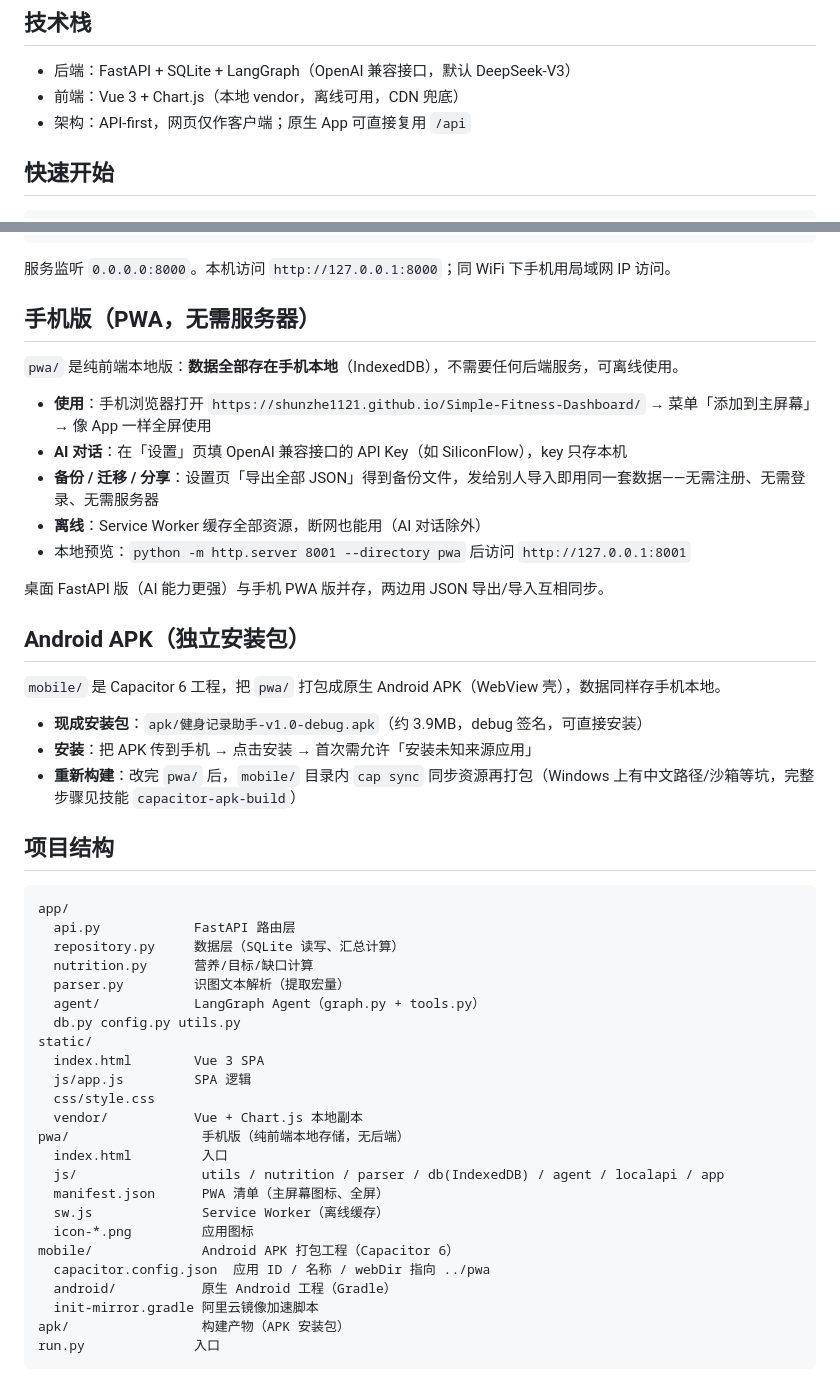
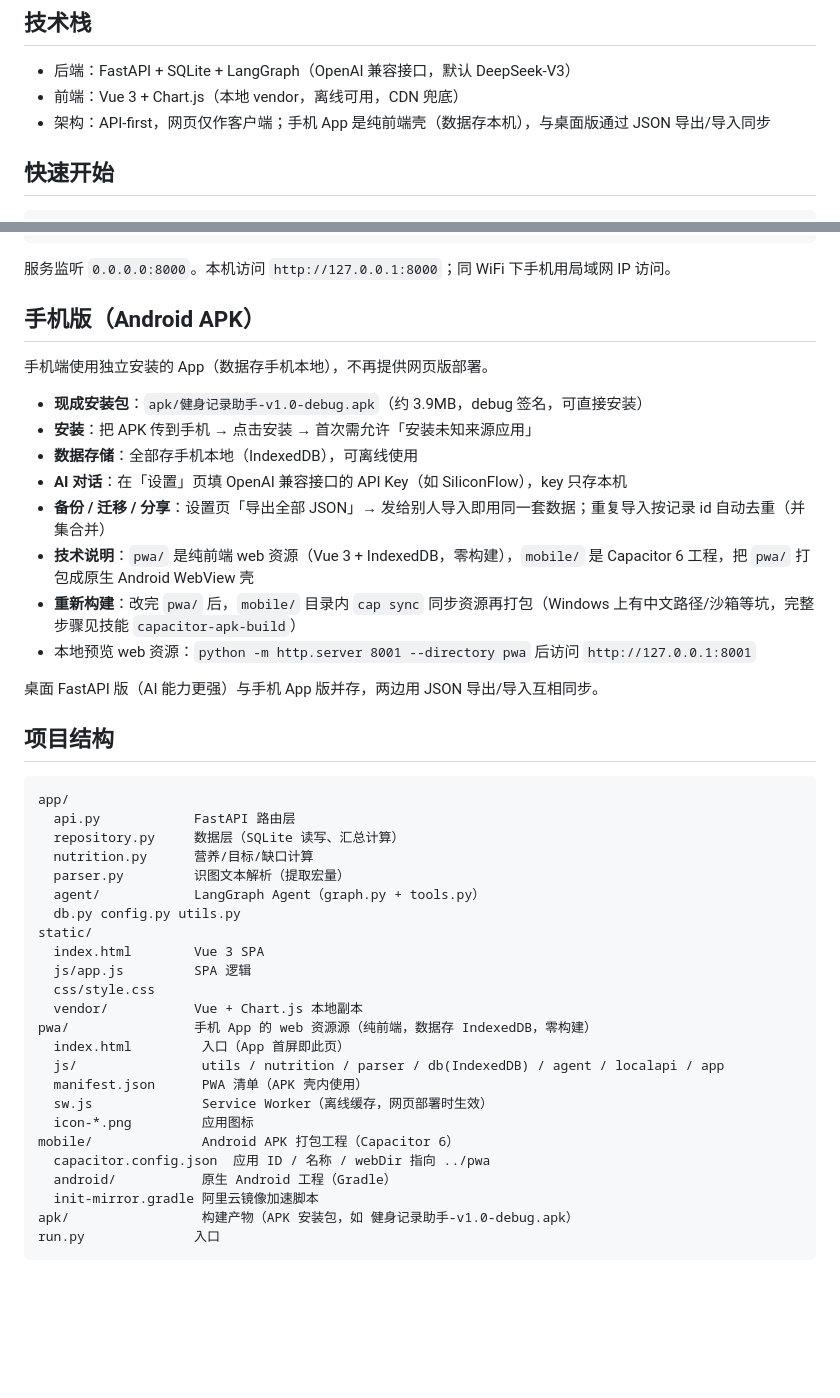
Before and after one commit to shunzhe1121/Simple-Fitness-Dashboard, a Markdown page: README.md, 2 parts joined by grey strips. GitHub-like rendering; blank space fills up the shorter version.

Commit message:
docs: README 移除网页版残留描述（手机端仅 APK）
- 技术栈：'原生 App 可直接复用 /api' → 手机 App 是纯前端壳，JSON 导出/导入同步
- 项目结构：pwa/ 注释改为'手机 App 的 web 资源源'，manifest/sw.js 标注用途
- 手机版章节已在上轮改为 APK 为主

````diff
--- a/README.md
+++ b/README.md
@@ -16,7 +16,7 @@
 
 - 后端：FastAPI + SQLite + LangGraph（OpenAI 兼容接口，默认 DeepSeek-V3）
 - 前端：Vue 3 + Chart.js（本地 vendor，离线可用，CDN 兜底）
-- 架构：API-first，网页仅作客户端；原生 App 可直接复用 `/api`
+- 架构：API-first，网页仅作客户端；手机 App 是纯前端壳（数据存本机），与桌面版通过 JSON 导出/导入同步
 
 ## 快速开始
 
@@ -37,25 +37,20 @@ python run.py
 
 服务监听 `0.0.0.0:8000`。本机访问 `http://127.0.0.1:8000`；同 WiFi 下手机用局域网 IP 访问。
 
-## 手机版（PWA，无需服务器）
+## 手机版（Android APK）
 
-`pwa/` 是纯前端本地版：**数据全部存在手机本地**（IndexedDB），不需要任何后端服务，可离线使用。
-
-- **使用**：手机浏览器打开 `https://shunzhe1121.github.io/Simple-Fitness-Dashboard/` → 菜单「添加到主屏幕」→ 像 App 一样全屏使用
-- **AI 对话**：在「设置」页填 OpenAI 兼容接口的 API Key（如 SiliconFlow），key 只存本机
-- **备份 / 迁移 / 分享**：设置页「导出全部 JSON」得到备份文件，发给别人导入即用同一套数据——无需注册、无需登录、无需服务器
-- **离线**：Service Worker 缓存全部资源，断网也能用（AI 对话除外）
-- 本地预览：`python -m http.server 8001 --directory pwa` 后访问 `http://127.0.0.1:8001`
-
-桌面 FastAPI 版（AI 能力更强）与手机 PWA 版并存，两边用 JSON 导出/导入互相同步。
-
-## Android APK（独立安装包）
-
-`mobile/` 是 Capacitor 6 工程，把 `pwa/` 打包成原生 Android APK（WebView 壳），数据同样存手机本地。
+手机端使用独立安装的 App（数据存手机本地），不再提供网页版部署。
 
 - **现成安装包**：`apk/健身记录助手-v1.0-debug.apk`（约 3.9MB，debug 签名，可直接安装）
 - **安装**：把 APK 传到手机 → 点击安装 → 首次需允许「安装未知来源应用」
+- **数据存储**：全部存手机本地（IndexedDB），可离线使用
+- **AI 对话**：在「设置」页填 OpenAI 兼容接口的 API Key（如 SiliconFlow），key 只存本机
+- **备份 / 迁移 / 分享**：设置页「导出全部 JSON」→ 发给别人导入即用同一套数据；重复导入按记录 id 自动去重（并集合并）
+- **技术说明**：`pwa/` 是纯前端 web 资源（Vue 3 + IndexedDB，零构建），`mobile/` 是 Capacitor 6 工程，把 `pwa/` 打包成原生 Android WebView 壳
 - **重新构建**：改完 `pwa/` 后，`mobile/` 目录内 `cap sync` 同步资源再打包（Windows 上有中文路径/沙箱等坑，完整步骤见技能 `capacitor-apk-build`）
+- 本地预览 web 资源：`python -m http.server 8001 --directory pwa` 后访问 `http://127.0.0.1:8001`
+
+桌面 FastAPI 版（AI 能力更强）与手机 App 版并存，两边用 JSON 导出/导入互相同步。
 
 ## 项目结构
 
@@ -72,16 +67,16 @@ static/
   js/app.js         SPA 逻辑
   css/style.css
   vendor/           Vue + Chart.js 本地副本
-pwa/                 手机版（纯前端本地存储，无后端）
-  index.html         入口
+pwa/                手机 App 的 web 资源源（纯前端，数据存 IndexedDB，零构建）
+  index.html         入口（App 首屏即此页）
   js/                utils / nutrition / parser / db(IndexedDB) / agent / localapi / app
-  manifest.json      PWA 清单（主屏幕图标、全屏）
-  sw.js              Service Worker（离线缓存）
+  manifest.json      PWA 清单（APK 壳内使用）
+  sw.js              Service Worker（离线缓存，网页部署时生效）
   icon-*.png         应用图标
 mobile/              Android APK 打包工程（Capacitor 6）
   capacitor.config.json  应用 ID / 名称 / webDir 指向 ../pwa
   android/           原生 Android 工程（Gradle）
   init-mirror.gradle 阿里云镜像加速脚本
-apk/                 构建产物（APK 安装包）
+apk/                 构建产物（APK 安装包，如 健身记录助手-v1.0-debug.apk）
 run.py              入口
 ```
````
